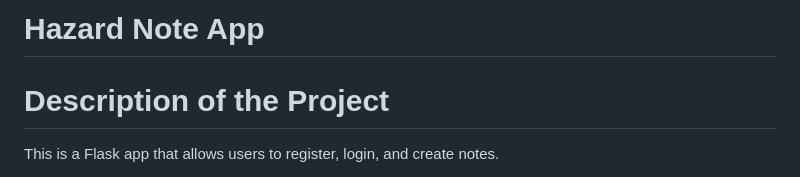
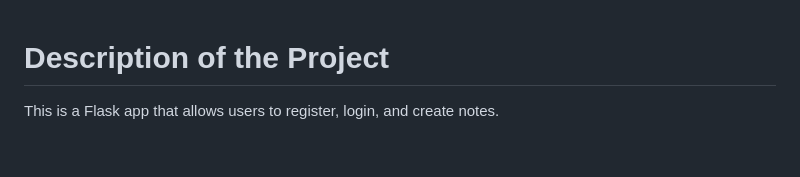
Before and after one commit to Batuhanaydn/hazard-note-app, a Markdown page: README.md, the part around the change. GitHub-like rendering; blank space fills up the shorter version.

```diff
--- a/README.md
+++ b/README.md
@@ -1,5 +1,3 @@
-# Hazard Note App
-
 # Description of the Project
 This is a Flask app that allows users to register, login, and create notes.
 
```
